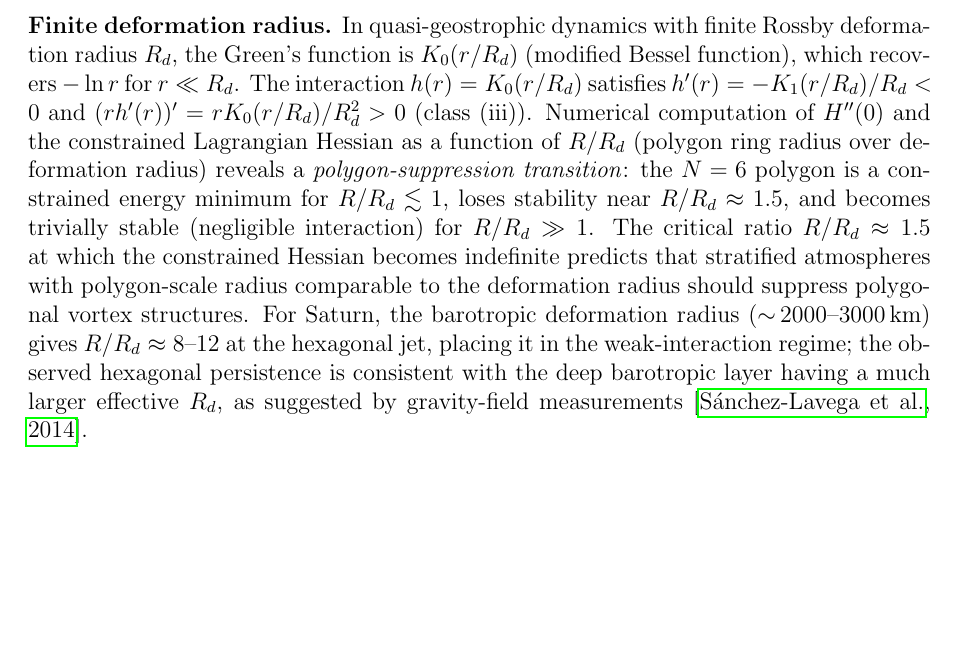
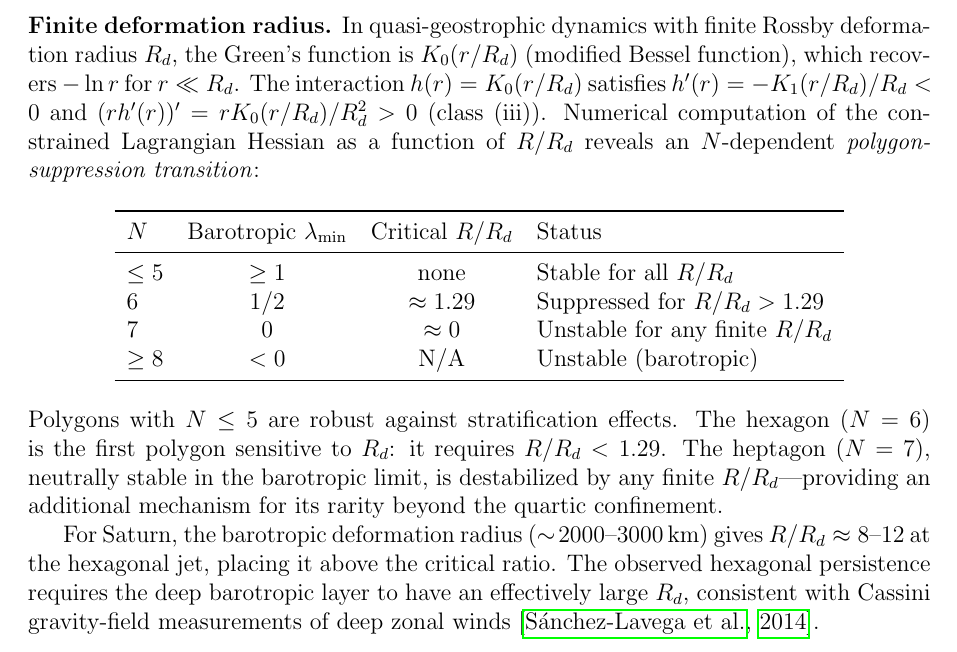
Before and after one commit to speagleg/polar-planetary-polygons, a LaTeX paper (latex/paper/main.tex): part of page 10 of 13, cut so that both start at the same text, the shorter picture padded with empty space. Compiled offline with pdfLaTeX.

Commit message:
Refine K_0 suppression table: N-dependent critical R/R_d
Replace approximate "R/R_d ~ 1.5" with precise N-dependent table:
- N <= 5: no transition (robust for all R/R_d)
- N = 6: critical R/R_d = 1.29
- N = 7: unstable for any finite R/R_d (barotropic neutral)
- N >= 8: unstable (barotropic)

Key insight: N=7 heptagon gains a SECOND rarity mechanism from
stratification — its barotropic neutral stability means even
infinitesimal K_0 corrections destabilize it.

13 pages, clean build.

Co-Authored-By: Claude Opus 4.6 (1M context) <noreply@anthropic.com>

```diff
--- a/latex/paper/main.tex
+++ b/latex/paper/main.tex
@@ -729,21 +729,35 @@ $R_d$, the Green's function is $K_0(r/R_d)$ (modified Bessel function),
 which recovers $-\ln r$ for $r \ll R_d$.  The interaction $h(r) =
 K_0(r/R_d)$ satisfies $h'(r) = -K_1(r/R_d)/R_d < 0$ and
 $(rh'(r))' = rK_0(r/R_d)/R_d^2 > 0$ (class~(iii)).  Numerical
-computation of $H''(0)$ and the constrained Lagrangian Hessian as a
-function of $R/R_d$ (polygon ring radius over deformation radius)
-reveals a \emph{polygon-suppression transition}: the $N = 6$ polygon is
-a constrained energy minimum for $R/R_d \lesssim 1$, loses stability
-near $R/R_d \approx 1.5$, and becomes trivially stable (negligible
-interaction) for $R/R_d \gg 1$.  The critical ratio $R/R_d \approx 1.5$
-at which the constrained Hessian becomes indefinite predicts that
-stratified atmospheres with polygon-scale radius comparable to the
-deformation radius should suppress polygonal vortex structures.  For
-Saturn, the barotropic deformation radius ($\sim\!2000$--$3000\,$km)
-gives $R/R_d \approx 8$--$12$ at the hexagonal jet, placing it in the
-weak-interaction regime; the observed hexagonal persistence is
-consistent with the deep barotropic layer having a much larger effective
-$R_d$, as suggested by gravity-field measurements
-\citep{SanchezLavega2014}.
+computation of the constrained Lagrangian Hessian as a function of
+$R/R_d$ reveals an $N$-dependent \emph{polygon-suppression transition}:
+
+\begin{center}
+\begin{tabular}{lccl}
+\toprule
+$N$ & Barotropic $\lambda_{\min}$ & Critical $R/R_d$ & Status \\
+\midrule
+$\le 5$ & $\ge 1$ & none & Stable for all $R/R_d$ \\
+$6$ & $1/2$ & $\approx 1.29$ & Suppressed for $R/R_d > 1.29$ \\
+$7$ & $0$ & $\approx 0$ & Unstable for any finite $R/R_d$ \\
+$\ge 8$ & $< 0$ & N/A & Unstable (barotropic) \\
+\bottomrule
+\end{tabular}
+\end{center}
+
+\noindent
+Polygons with $N \le 5$ are robust against stratification effects.
+The hexagon ($N = 6$) is the first polygon sensitive to $R_d$: it
+requires $R/R_d < 1.29$.  The heptagon ($N = 7$), neutrally stable
+in the barotropic limit, is destabilized by any finite $R/R_d$---providing
+an additional mechanism for its rarity beyond the quartic confinement.
+
+For Saturn, the barotropic deformation radius
+($\sim\!2000$--$3000\,$km) gives $R/R_d \approx 8$--$12$ at the
+hexagonal jet, placing it above the critical ratio.  The observed
+hexagonal persistence requires the deep barotropic layer to have an
+effectively large $R_d$, consistent with Cassini gravity-field
+measurements of deep zonal winds \citep{SanchezLavega2014}.
 
 \subsection{What is novel}
 
```
Also changed, not shown: paper.pdf.
